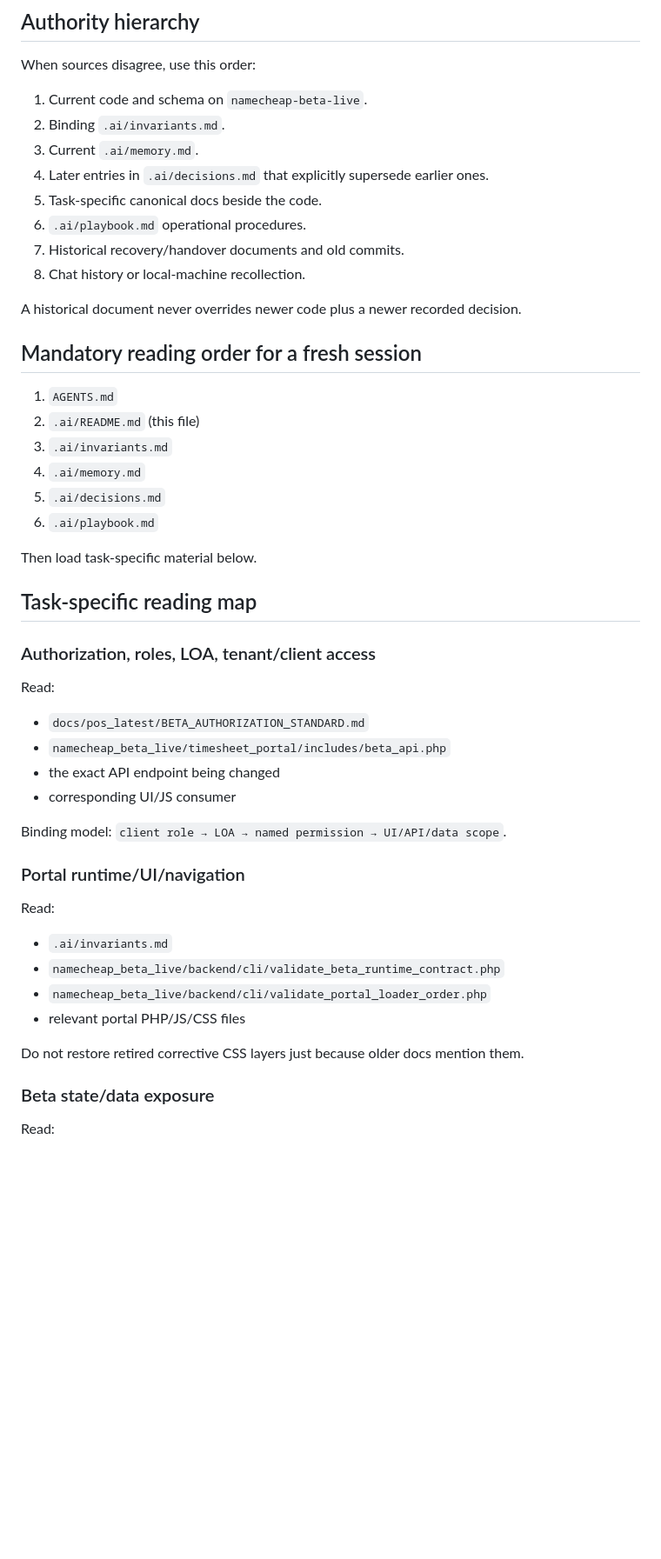
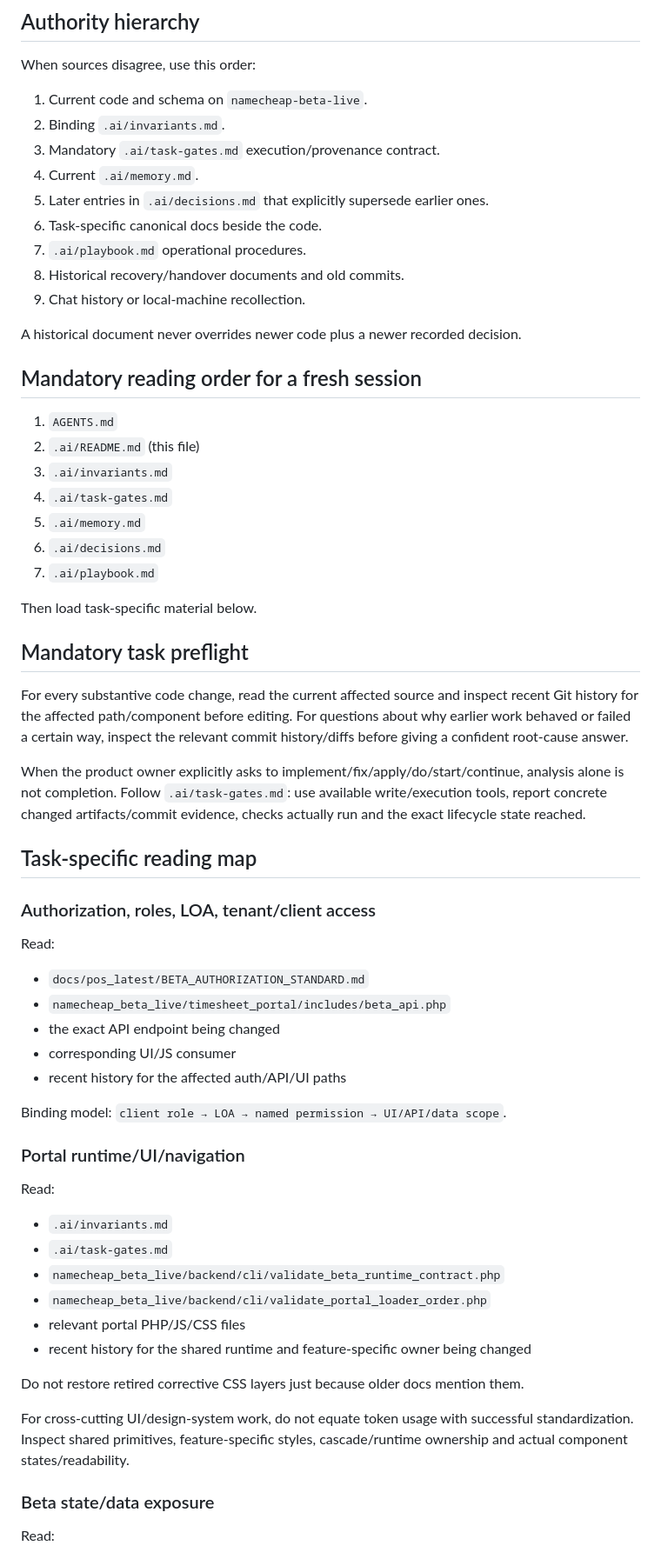
Before and after one commit to leopardinstinct-web/MerdPOSDev, a Markdown page: .ai/README.md, the part around one of its changes. Shown at 87% size. Rendered like a GitHub page; blank space fills up the shorter version.

Commit message:
Add task gates to beta bootstrap manifest

```diff
--- a/.ai/README.md
+++ b/.ai/README.md
@@ -8,12 +8,13 @@ When sources disagree, use this order:
 
 1. Current code and schema on `namecheap-beta-live`.
 2. Binding `.ai/invariants.md`.
-3. Current `.ai/memory.md`.
-4. Later entries in `.ai/decisions.md` that explicitly supersede earlier ones.
-5. Task-specific canonical docs beside the code.
-6. `.ai/playbook.md` operational procedures.
-7. Historical recovery/handover documents and old commits.
-8. Chat history or local-machine recollection.
+3. Mandatory `.ai/task-gates.md` execution/provenance contract.
+4. Current `.ai/memory.md`.
+5. Later entries in `.ai/decisions.md` that explicitly supersede earlier ones.
+6. Task-specific canonical docs beside the code.
+7. `.ai/playbook.md` operational procedures.
+8. Historical recovery/handover documents and old commits.
+9. Chat history or local-machine recollection.
 
 A historical document never overrides newer code plus a newer recorded decision.
 
@@ -22,11 +23,18 @@ A historical document never overrides newer code plus a newer recorded decision.
 1. `AGENTS.md`
 2. `.ai/README.md` (this file)
 3. `.ai/invariants.md`
-4. `.ai/memory.md`
-5. `.ai/decisions.md`
-6. `.ai/playbook.md`
+4. `.ai/task-gates.md`
+5. `.ai/memory.md`
+6. `.ai/decisions.md`
+7. `.ai/playbook.md`
 
 Then load task-specific material below.
+
+## Mandatory task preflight
+
+For every substantive code change, read the current affected source and inspect recent Git history for the affected path/component before editing. For questions about why earlier work behaved or failed a certain way, inspect the relevant commit history/diffs before giving a confident root-cause answer.
+
+When the product owner explicitly asks to implement/fix/apply/do/start/continue, analysis alone is not completion. Follow `.ai/task-gates.md`: use available write/execution tools, report concrete changed artifacts/commit evidence, checks actually run and the exact lifecycle state reached.
 
 ## Task-specific reading map
 
@@ -38,6 +46,7 @@ Read:
 - `namecheap_beta_live/timesheet_portal/includes/beta_api.php`
 - the exact API endpoint being changed
 - corresponding UI/JS consumer
+- recent history for the affected auth/API/UI paths
 
 Binding model: `client role → LOA → named permission → UI/API/data scope`.
 
@@ -46,11 +55,15 @@ Binding model: `client role → LOA → named permission → UI/API/data scope`.
 Read:
 
 - `.ai/invariants.md`
+- `.ai/task-gates.md`
 - `namecheap_beta_live/backend/cli/validate_beta_runtime_contract.php`
 - `namecheap_beta_live/backend/cli/validate_portal_loader_order.php`
 - relevant portal PHP/JS/CSS files
+- recent history for the shared runtime and feature-specific owner being changed
 
 Do not restore retired corrective CSS layers just because older docs mention them.
+
+For cross-cutting UI/design-system work, do not equate token usage with successful standardization. Inspect shared primitives, feature-specific styles, cascade/runtime ownership and actual component states/readability.
 
 ### Beta state/data exposure
 
```
Also changed, not shown: other parts of .ai/README.md (+1 -0 lines).
